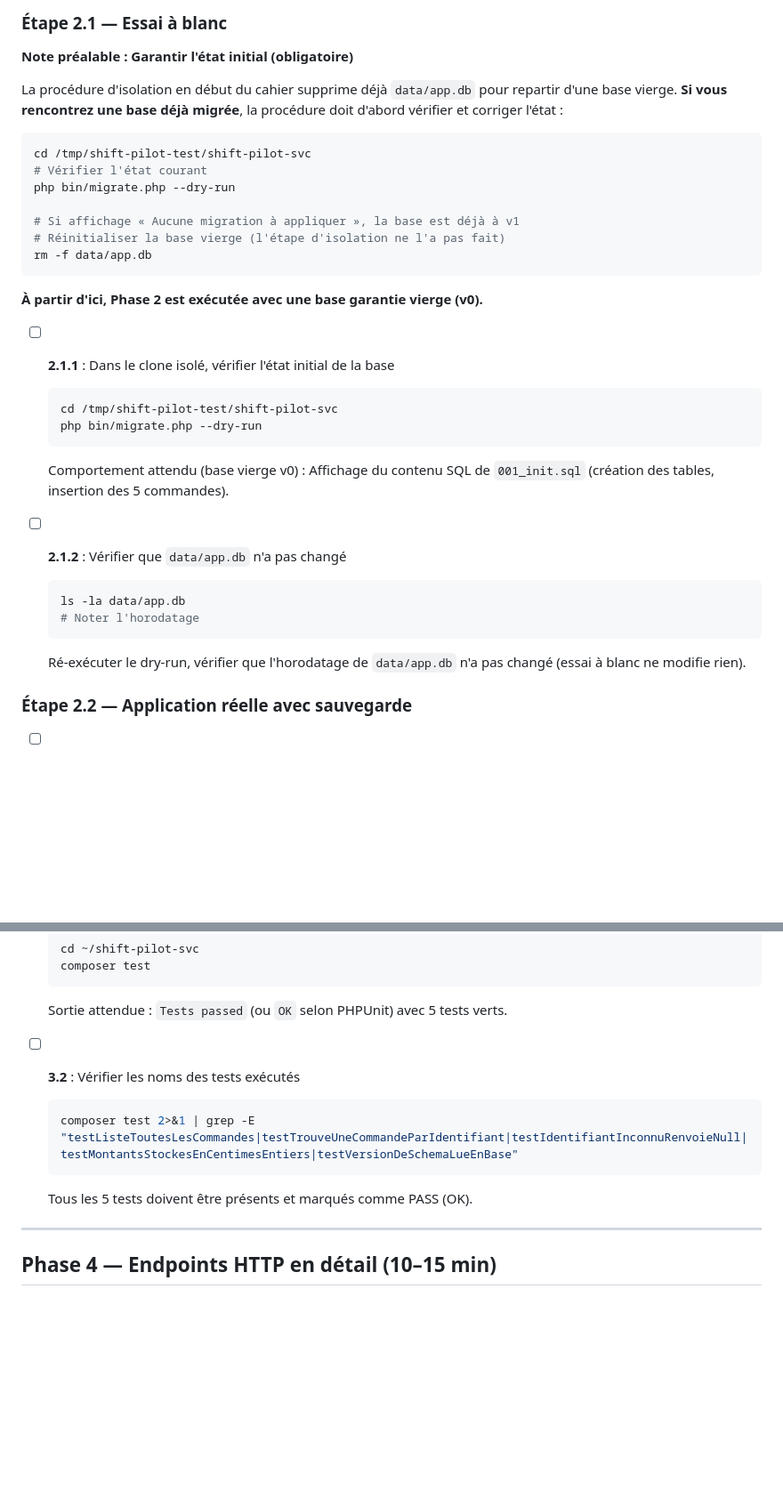
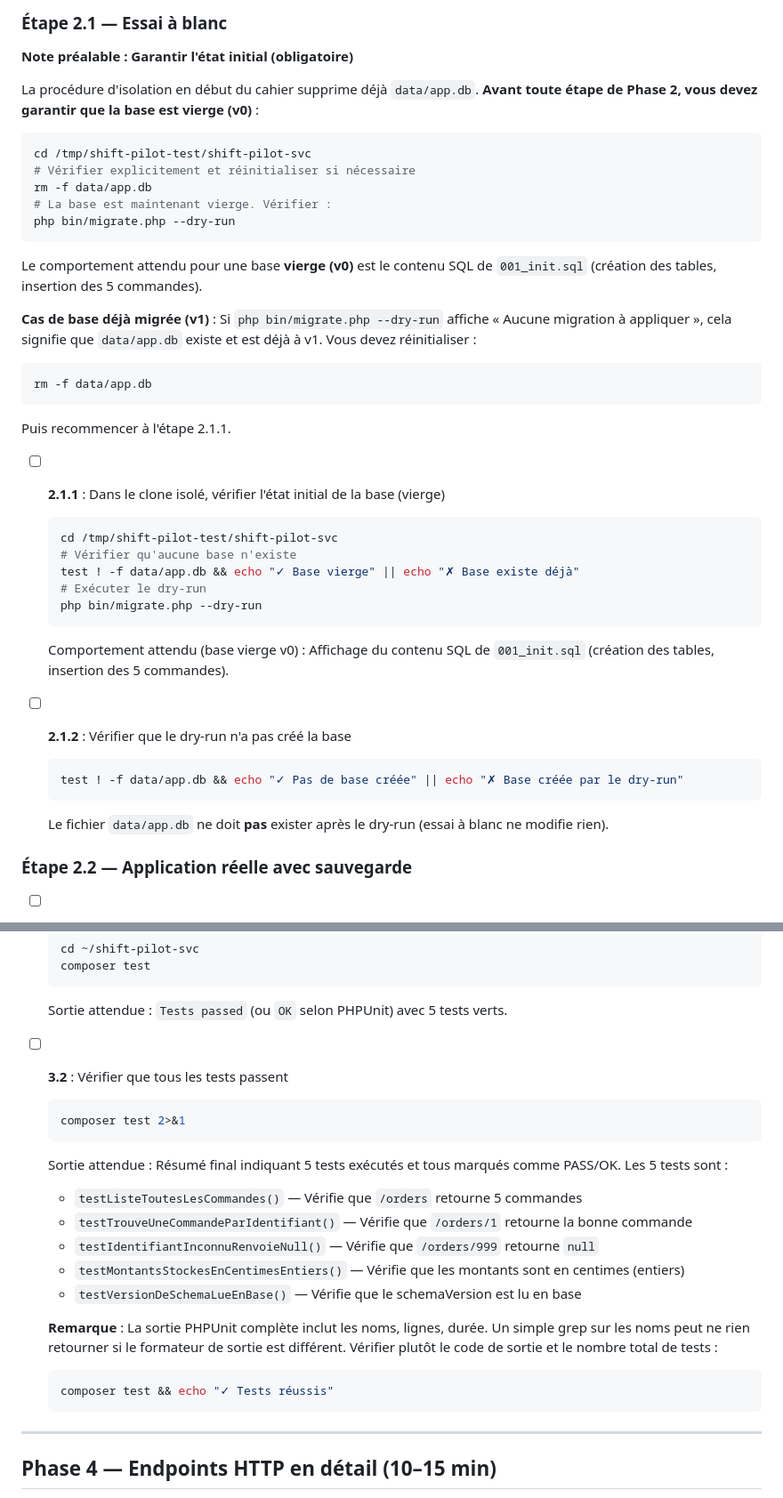
Before and after one commit to arthurfromtahiti/shift-pilot-svc, a Markdown page: .onboarding/CAHIER_RECETTE.md, 2 parts joined by grey strips. Shown at 89% size. GitHub-like rendering; blank space fills up the shorter version.

````diff
--- a/.onboarding/CAHIER_RECETTE.md
+++ b/.onboarding/CAHIER_RECETTE.md
@@ -121,33 +121,41 @@ rm -rf /tmp/shift-pilot-test
 
 **Note préalable : Garantir l'état initial (obligatoire)**
 
-La procédure d'isolation en début du cahier supprime déjà `data/app.db` pour repartir d'une base vierge. **Si vous rencontrez une base déjà migrée**, la procédure doit d'abord vérifier et corriger l'état :
+La procédure d'isolation en début du cahier supprime déjà `data/app.db`. **Avant toute étape de Phase 2, vous devez garantir que la base est vierge (v0)** :
 
 ```bash
 cd /tmp/shift-pilot-test/shift-pilot-svc
-# Vérifier l'état courant
+# Vérifier explicitement et réinitialiser si nécessaire
+rm -f data/app.db
+# La base est maintenant vierge. Vérifier :
 php bin/migrate.php --dry-run
+```
 
-# Si affichage « Aucune migration à appliquer », la base est déjà à v1
-# Réinitialiser la base vierge (l'étape d'isolation ne l'a pas fait)
+Le comportement attendu pour une base **vierge (v0)** est le contenu SQL de `001_init.sql` (création des tables, insertion des 5 commandes).
+
+**Cas de base déjà migrée (v1)** : Si `php bin/migrate.php --dry-run` affiche « Aucune migration à appliquer », cela signifie que `data/app.db` existe et est déjà à v1. Vous devez réinitialiser :
+
+```bash
 rm -f data/app.db
 ```
 
-**À partir d'ici, Phase 2 est exécutée avec une base garantie vierge (v0).**
+Puis recommencer à l'étape 2.1.1.
 
-- [ ] **2.1.1** : Dans le clone isolé, vérifier l'état initial de la base
+- [ ] **2.1.1** : Dans le clone isolé, vérifier l'état initial de la base (vierge)
   ```bash
   cd /tmp/shift-pilot-test/shift-pilot-svc
+  # Vérifier qu'aucune base n'existe
+  test ! -f data/app.db && echo "✓ Base vierge" || echo "✗ Base existe déjà"
+  # Exécuter le dry-run
   php bin/migrate.php --dry-run
   ```
   Comportement attendu (base vierge v0) : Affichage du contenu SQL de `001_init.sql` (création des tables, insertion des 5 commandes).
 
-- [ ] **2.1.2** : Vérifier que `data/app.db` n'a pas changé
+- [ ] **2.1.2** : Vérifier que le dry-run n'a pas créé la base
   ```bash
-  ls -la data/app.db
-  # Noter l'horodatage
+  test ! -f data/app.db && echo "✓ Pas de base créée" || echo "✗ Base créée par le dry-run"
   ```
-  Ré-exécuter le dry-run, vérifier que l'horodatage de `data/app.db` n'a pas changé (essai à blanc ne modifie rien).
+  Le fichier `data/app.db` ne doit **pas** exister après le dry-run (essai à blanc ne modifie rien).
 
 ### Étape 2.2 — Application réelle avec sauvegarde
 
@@ -232,11 +240,21 @@ rm -f data/app.db
   ```
   Sortie attendue : `Tests passed` (ou `OK` selon PHPUnit) avec 5 tests verts.
 
-- [ ] **3.2** : Vérifier les noms des tests exécutés
+- [ ] **3.2** : Vérifier que tous les tests passent
   ```bash
-  composer test 2>&1 | grep -E "testListeToutesLesCommandes|testTrouveUneCommandeParIdentifiant|testIdentifiantInconnuRenvoieNull|testMontantsStockesEnCentimesEntiers|testVersionDeSchemaLueEnBase"
+  composer test 2>&1
   ```
-  Tous les 5 tests doivent être présents et marqués comme PASS (OK).
+  Sortie attendue : Résumé final indiquant 5 tests exécutés et tous marqués comme PASS/OK. Les 5 tests sont :
+  - `testListeToutesLesCommandes()` — Vérifie que `/orders` retourne 5 commandes
+  - `testTrouveUneCommandeParIdentifiant()` — Vérifie que `/orders/1` retourne la bonne commande
+  - `testIdentifiantInconnuRenvoieNull()` — Vérifie que `/orders/999` retourne `null`
+  - `testMontantsStockesEnCentimesEntiers()` — Vérifie que les montants sont en centimes (entiers)
+  - `testVersionDeSchemaLueEnBase()` — Vérifie que le schemaVersion est lu en base
+
+  **Remarque** : La sortie PHPUnit complète inclut les noms, lignes, durée. Un simple grep sur les noms peut ne rien retourner si le formateur de sortie est différent. Vérifier plutôt le code de sortie et le nombre total de tests :
+  ```bash
+  composer test && echo "✓ Tests réussis"
+  ```
 
 ---
 
````
Also changed, not shown: other parts of .onboarding/CAHIER_RECETTE.md (+41 -11 lines), .onboarding/CDC_FONCTIONNEL.md (+29 -23 lines).
